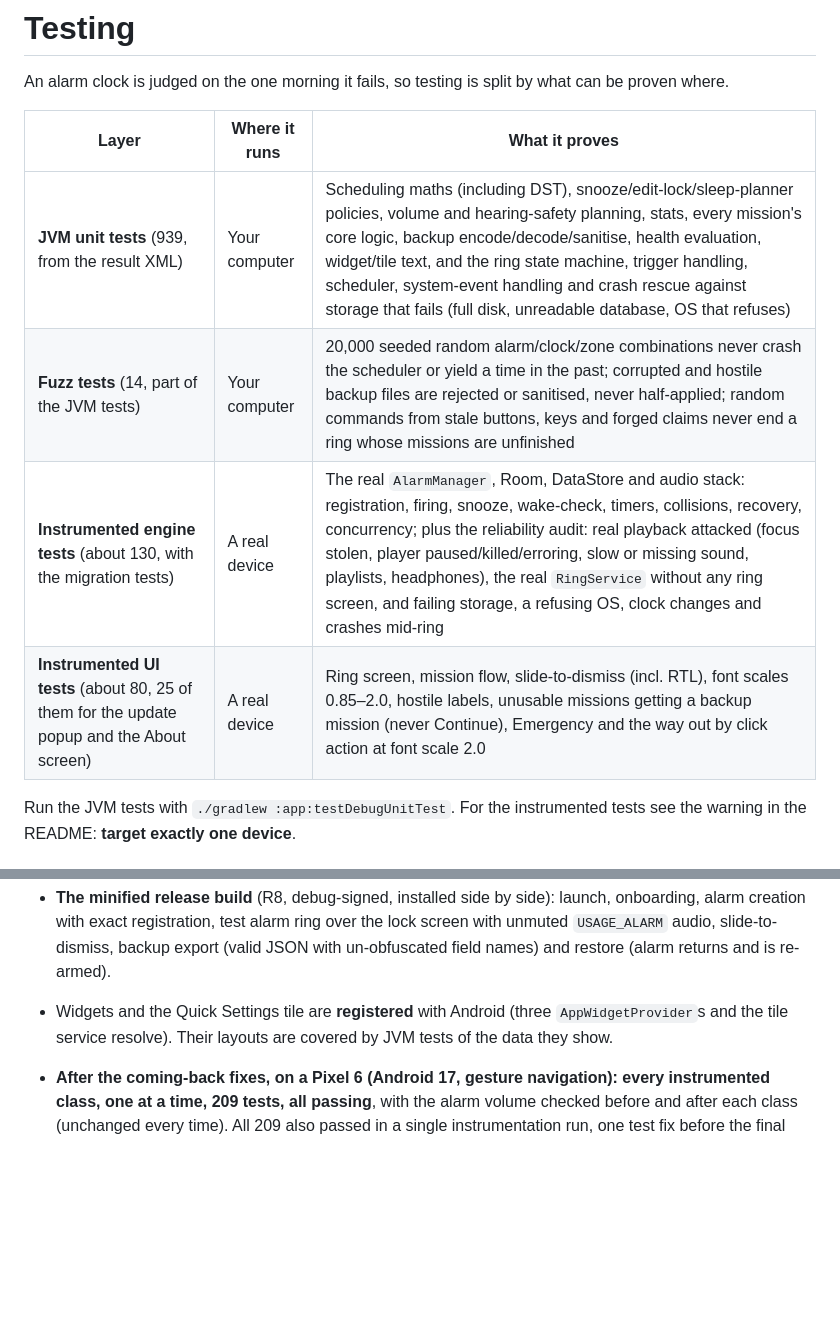
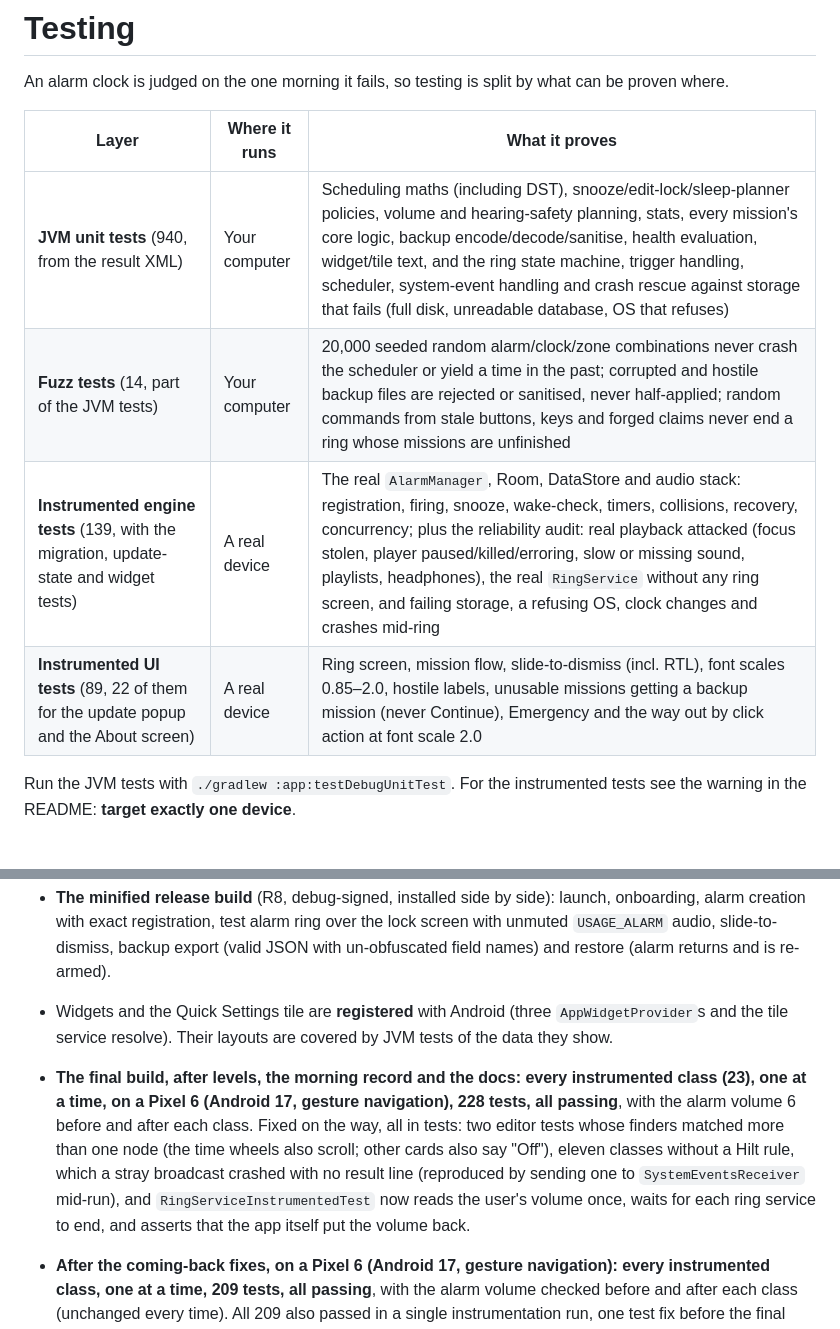
Before and after one commit to riyadmondol2006/WakeNudge, a Markdown page: docs/TESTING.md, 2 parts joined by grey strips. Rendered like a GitHub page; blank space fills up the shorter version.

Commit message:
Record the final instrumented run on the Pixel 6
Every instrumented class, one at a time, on the final build: 228 tests (139 engine, 89 UI), all passing, with the alarm volume unchanged before and after each. The JVM count is 940.

```diff
--- a/docs/TESTING.md
+++ b/docs/TESTING.md
@@ -4,10 +4,10 @@ An alarm clock is judged on the one morning it fails, so testing is split by wha
 
 | Layer | Where it runs | What it proves |
 |---|---|---|
-| **JVM unit tests** (939, from the result XML) | Your computer | Scheduling maths (including DST), snooze/edit-lock/sleep-planner policies, volume and hearing-safety planning, stats, every mission's core logic, backup encode/decode/sanitise, health evaluation, widget/tile text, and the ring state machine, trigger handling, scheduler, system-event handling and crash rescue against storage that fails (full disk, unreadable database, OS that refuses) |
+| **JVM unit tests** (940, from the result XML) | Your computer | Scheduling maths (including DST), snooze/edit-lock/sleep-planner policies, volume and hearing-safety planning, stats, every mission's core logic, backup encode/decode/sanitise, health evaluation, widget/tile text, and the ring state machine, trigger handling, scheduler, system-event handling and crash rescue against storage that fails (full disk, unreadable database, OS that refuses) |
 | **Fuzz tests** (14, part of the JVM tests) | Your computer | 20,000 seeded random alarm/clock/zone combinations never crash the scheduler or yield a time in the past; corrupted and hostile backup files are rejected or sanitised, never half-applied; random commands from stale buttons, keys and forged claims never end a ring whose missions are unfinished |
-| **Instrumented engine tests** (about 130, with the migration tests) | A real device | The real `AlarmManager`, Room, DataStore and audio stack: registration, firing, snooze, wake-check, timers, collisions, recovery, concurrency; plus the reliability audit: real playback attacked (focus stolen, player paused/killed/erroring, slow or missing sound, playlists, headphones), the real `RingService` without any ring screen, and failing storage, a refusing OS, clock changes and crashes mid-ring |
-| **Instrumented UI tests** (about 80, 25 of them for the update popup and the About screen) | A real device | Ring screen, mission flow, slide-to-dismiss (incl. RTL), font scales 0.85–2.0, hostile labels, unusable missions getting a backup mission (never Continue), Emergency and the way out by click action at font scale 2.0 |
+| **Instrumented engine tests** (139, with the migration, update-state and widget tests) | A real device | The real `AlarmManager`, Room, DataStore and audio stack: registration, firing, snooze, wake-check, timers, collisions, recovery, concurrency; plus the reliability audit: real playback attacked (focus stolen, player paused/killed/erroring, slow or missing sound, playlists, headphones), the real `RingService` without any ring screen, and failing storage, a refusing OS, clock changes and crashes mid-ring |
+| **Instrumented UI tests** (89, 22 of them for the update popup and the About screen) | A real device | Ring screen, mission flow, slide-to-dismiss (incl. RTL), font scales 0.85–2.0, hostile labels, unusable missions getting a backup mission (never Continue), Emergency and the way out by click action at font scale 2.0 |
 
 Run the JVM tests with `./gradlew :app:testDebugUnitTest`. For the instrumented tests see the warning in the README:
 **target exactly one device**.
@@ -203,6 +203,12 @@ blocked, and the ring above is what happens instead.
 - Widgets and the Quick Settings tile are **registered** with Android (three `AppWidgetProvider`s and the tile service
   resolve). Their layouts are covered by JVM tests of the data they show.
 
+- **The final build, after levels, the morning record and the docs: every instrumented class (23), one at a time, on a
+  Pixel 6 (Android 17, gesture navigation), 228 tests, all passing**, with the alarm volume 6 before and after each class.
+  Fixed on the way, all in tests: two editor tests whose finders matched more than one node (the time wheels also scroll;
+  other cards also say "Off"), eleven classes without a Hilt rule, which a stray broadcast crashed with no result line
+  (reproduced by sending one to `SystemEventsReceiver` mid-run), and `RingServiceInstrumentedTest` now reads the user's
+  volume once, waits for each ring service to end, and asserts that the app itself put the volume back.
 - **After the coming-back fixes, on a Pixel 6 (Android 17, gesture navigation): every instrumented class, one at a time,
   209 tests, all passing**, with the alarm volume checked before and after each class (unchanged every time). All 209 also
   passed in a single instrumentation run, one test fix before the final build. Fixed on the way: Recents left the ring screen resumed behind the Overview
```
